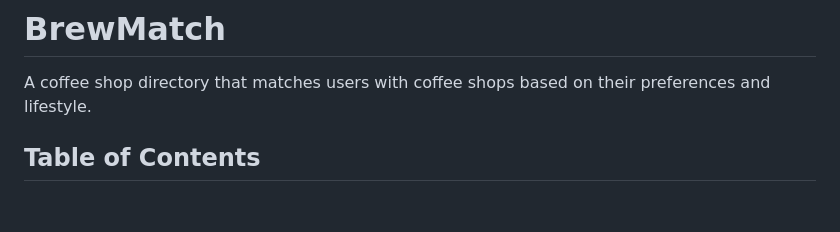
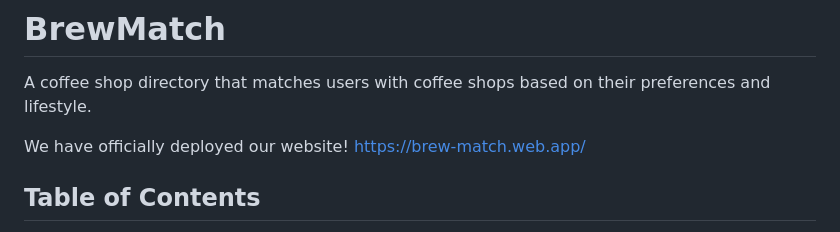
Before and after one commit to rc0609/brew-match, a Markdown page: README.md, the part around the change. Rendered like a GitHub page; blank space fills up the shorter version.

Commit message:
Added website link

```diff
--- a/README.md
+++ b/README.md
@@ -3,6 +3,9 @@
 # BrewMatch
 
 A coffee shop directory that matches users with coffee shops based on their preferences and lifestyle.
+
+We have officially deployed our website!
+https://brew-match.web.app/
 
 ## Table of Contents
 
```
